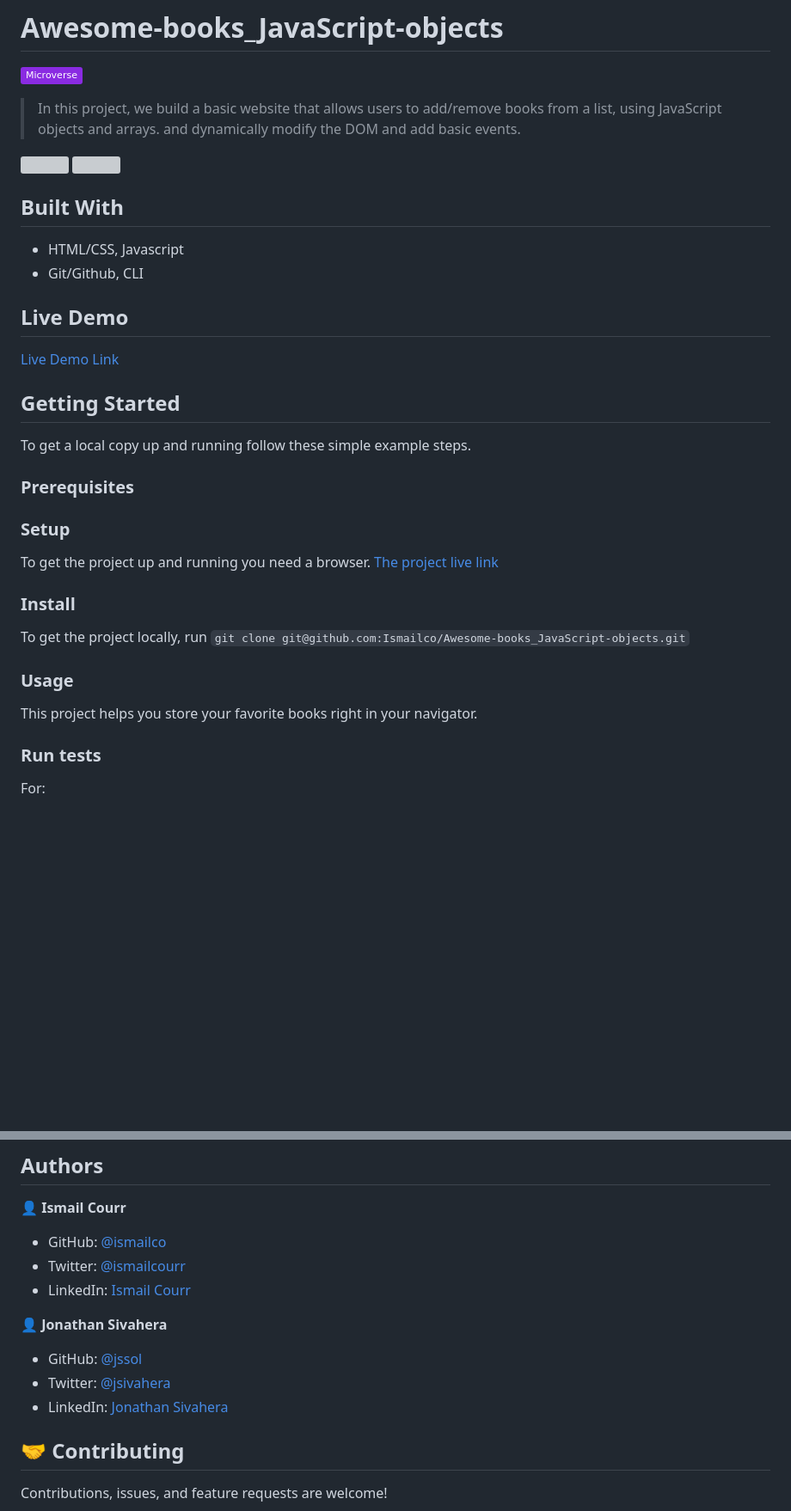
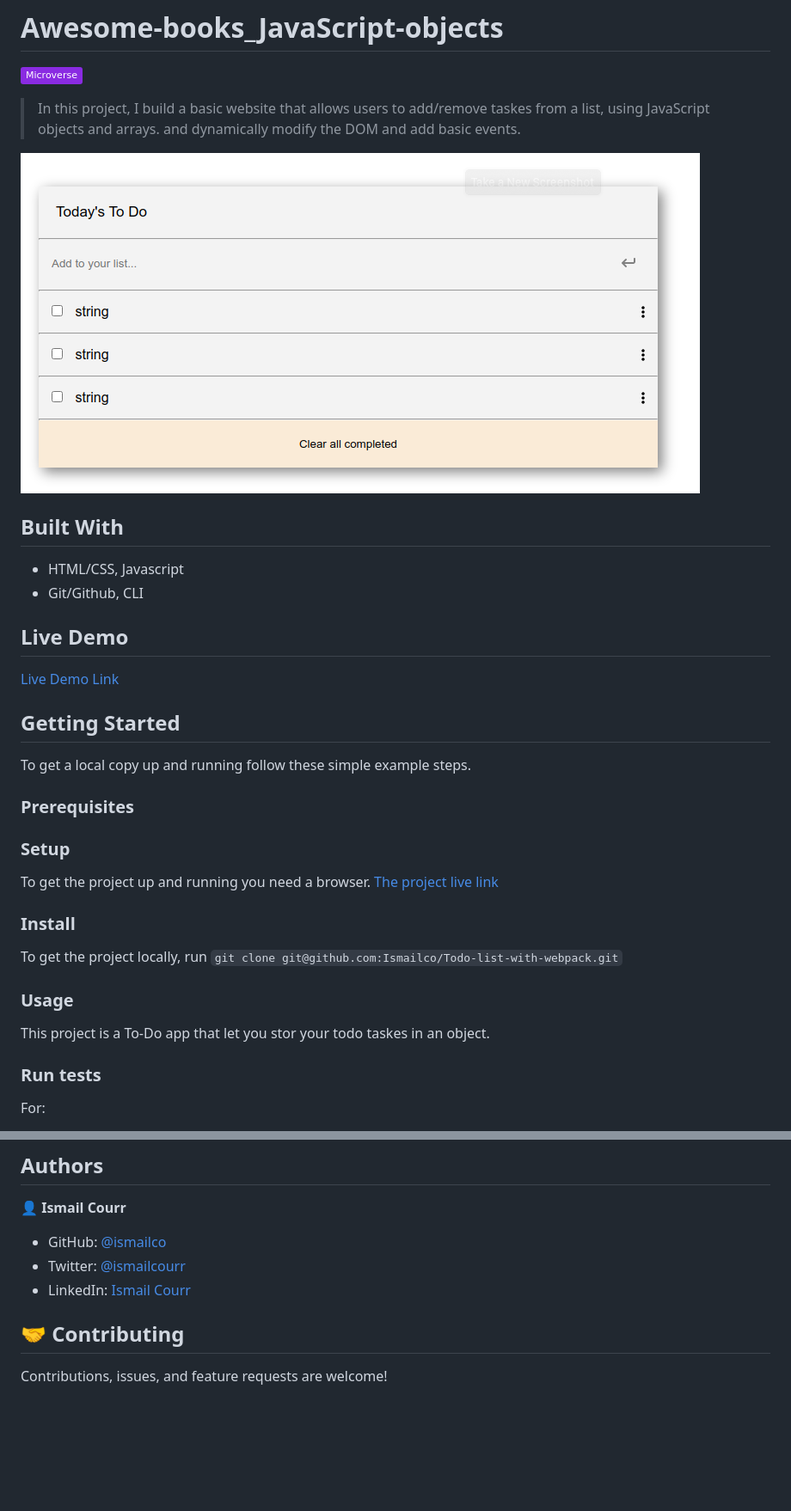
Before and after one commit to oldProjectss/Todo-list-with-webpack, a Markdown page: README.md, 2 parts joined by grey strips. Shown: that part at 86% size. GitHub-like rendering; pictures changed too: screenshot.png (added); badges without logos; blank space fills up the shorter version; grey boxes are pictures that could not be loaded.

```diff
--- a/README.md
+++ b/README.md
@@ -2,10 +2,9 @@
 
 ![](https://img.shields.io/badge/Microverse-blueviolet)
 
-> In this project, we build a basic website that allows users to add/remove books from a list, using JavaScript objects and arrays. and dynamically modify the DOM and add basic events.
+> In this project, I build a basic website that allows users to add/remove taskes from a list, using JavaScript objects and arrays. and dynamically modify the DOM and add basic events.
 
-![](img/screenshot.png)
-![](img/screenshot1.png)
+![](screenshot.png)
 
 ## Built With
 
@@ -29,11 +28,11 @@ To get the project up and running you need a browser.
 
 ### Install
 
-To get the project locally, run `git clone git@github.com:Ismailco/Awesome-books_JavaScript-objects.git`
+To get the project locally, run `git clone git@github.com:Ismailco/Todo-list-with-webpack.git`
 
 ### Usage
 
-This project helps you store your favorite books right in your navigator.
+This project is a To-Do app that let you stor your todo taskes in an object.
 
 ### Run tests
 
@@ -51,12 +50,6 @@ For:
 - Twitter: [@ismailcourr](https://twitter.com/ismailcourr)
 - LinkedIn: [Ismail Courr](https://linkedin.com/in/ismailcourr)
 
-👤 **Jonathan Sivahera**
-
-- GitHub: [@jssol](https://github.com/jssol)
-- Twitter: [@jsivahera](https://twitter.com/jsivahera)
-- LinkedIn: [Jonathan Sivahera](https://linkedin.com/in/jsivahera)
-
 ## 🤝 Contributing
 
 Contributions, issues, and feature requests are welcome!
```
Also changed, not shown: other parts of README.md (+1 -1 lines).
